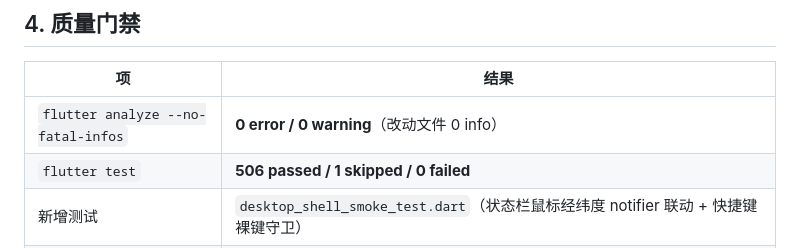
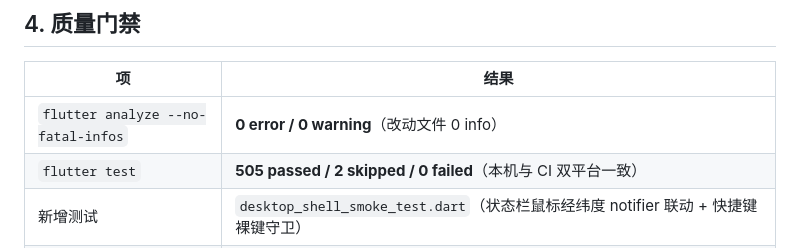
Before and after one commit to dujianhua200/ovimap, a Markdown page: .workbuddy/release-notes-v3.0.3.md, the part around the change. GitHub-like rendering.

```diff
--- a/.workbuddy/release-notes-v3.0.3.md
+++ b/.workbuddy/release-notes-v3.0.3.md
@@ -49,7 +49,7 @@ flutter_map 的点击判定 `PositionedTapDetector2` 把「是否双击」和「
 | 项 | 结果 |
 |---|---|
 | `flutter analyze --no-fatal-infos` | **0 error / 0 warning**（改动文件 0 info） |
-| `flutter test` | **506 passed / 1 skipped / 0 failed** |
+| `flutter test` | **505 passed / 2 skipped / 0 failed**（本机与 CI 双平台一致） |
 | 新增测试 | `desktop_shell_smoke_test.dart`（状态栏鼠标经纬度 notifier 联动 + 快捷键裸键守卫） |
 | 更新测试 | 5 处断言原先编码的是**旧缺陷契约**（`Platform.isWindows` 判据、「全部交互开关」），已改写为新契约并加回归护栏 |
 
```
Also changed, not shown: .workbuddy/memory/2026-09-18.md (+23 -0 lines).
